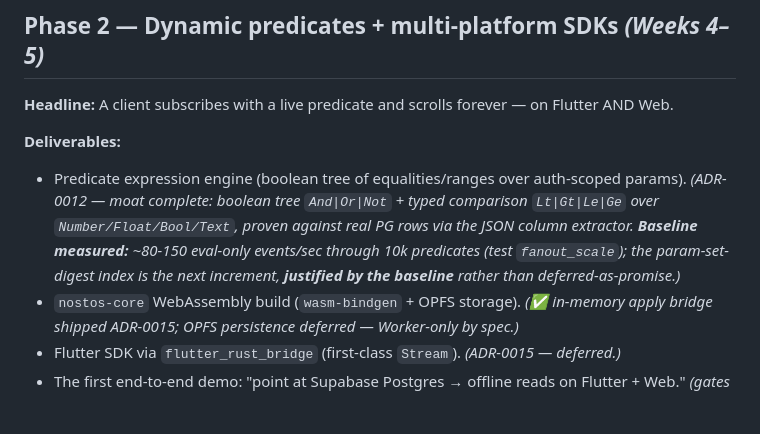
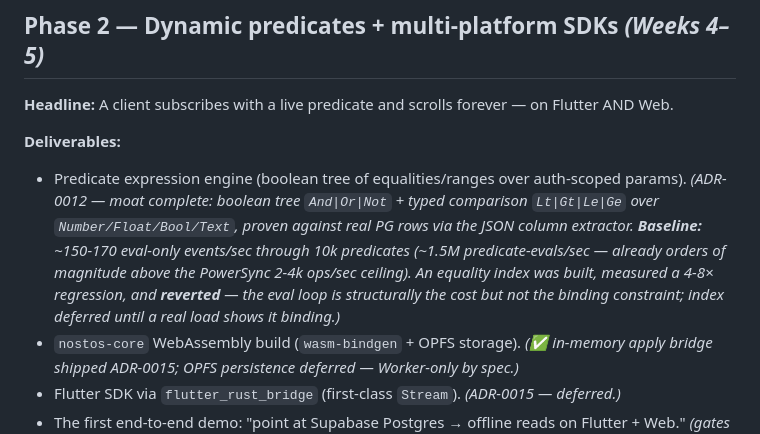
Before and after one commit to unfazed-dev/nostos, a Markdown page: docs/ROADMAP.md, the part around the change. Rendered like a GitHub page; blank space fills up the shorter version.

```diff
--- a/docs/ROADMAP.md
+++ b/docs/ROADMAP.md
@@ -37,7 +37,7 @@
 **Headline:** A client subscribes with a live predicate and scrolls forever — on Flutter AND Web.
 
 **Deliverables:**
-- Predicate expression engine (boolean tree of equalities/ranges over auth-scoped params). *(ADR-0012 — moat complete: boolean tree `And|Or|Not` + typed comparison `Lt|Gt|Le|Ge` over `Number/Float/Bool/Text`, proven against real PG rows via the JSON column extractor. **Baseline measured:** ~80-150 eval-only events/sec through 10k predicates (test `fanout_scale`); the param-set-digest index is the next increment, **justified by the baseline** rather than deferred-as-promise.)*
+- Predicate expression engine (boolean tree of equalities/ranges over auth-scoped params). *(ADR-0012 — moat complete: boolean tree `And|Or|Not` + typed comparison `Lt|Gt|Le|Ge` over `Number/Float/Bool/Text`, proven against real PG rows via the JSON column extractor. **Baseline:** ~150-170 eval-only events/sec through 10k predicates (~1.5M predicate-evals/sec — already orders of magnitude above the PowerSync 2-4k ops/sec ceiling). An equality index was built, measured a 4-8× regression, and **reverted** — the eval loop is structurally the cost but not the binding constraint; index deferred until a real load shows it binding.)*
 - `nostos-core` WebAssembly build (`wasm-bindgen` + OPFS storage). *(✅ in-memory apply bridge shipped ADR-0015; OPFS persistence deferred — Worker-only by spec.)*
 - Flutter SDK via `flutter_rust_bridge` (first-class `Stream`). *(ADR-0015 — deferred.)*
 - The first end-to-end demo: "point at Supabase Postgres → offline reads on Flutter + Web." *(gates on OPFS + transport + Flutter.)*
```
Also changed, not shown: docs/adr/0012-dynamic-predicate-expression-engine.md (+30 -0 lines).
